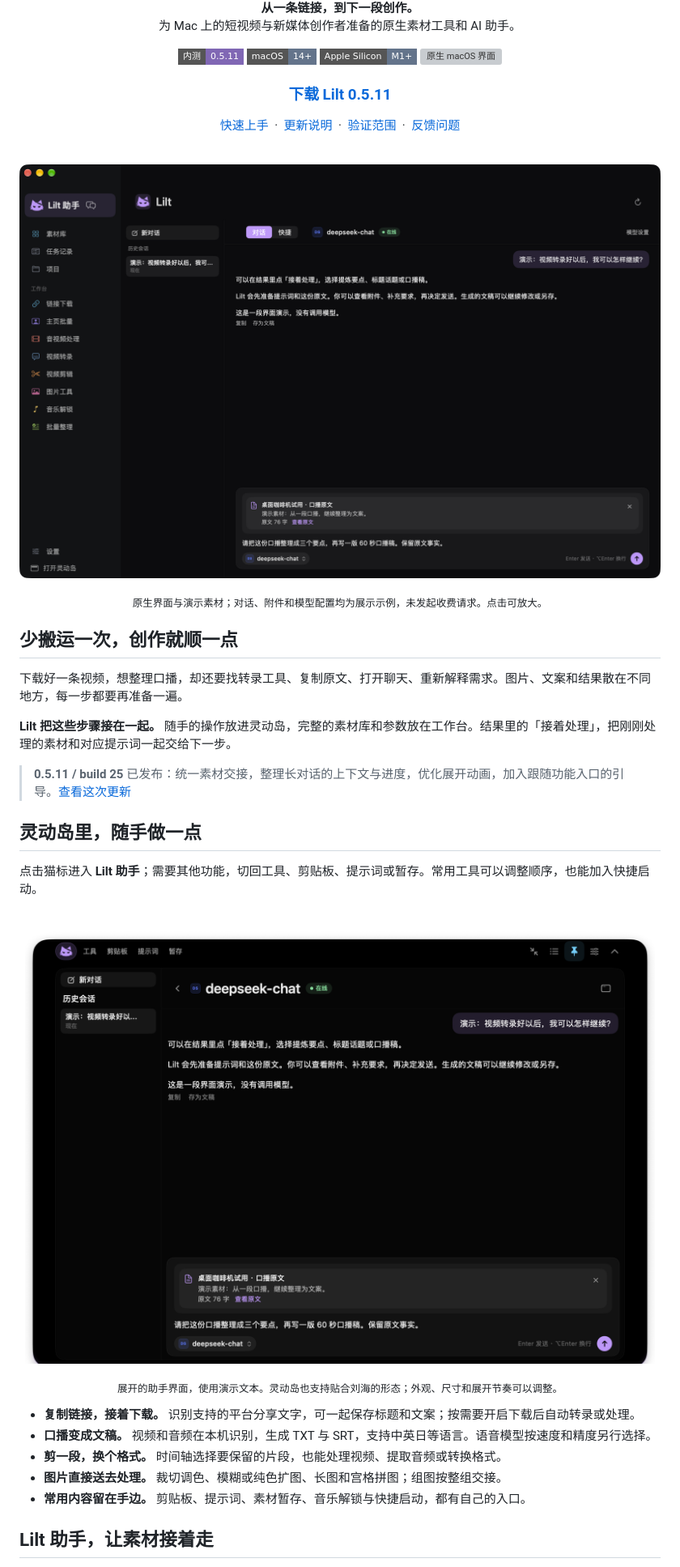
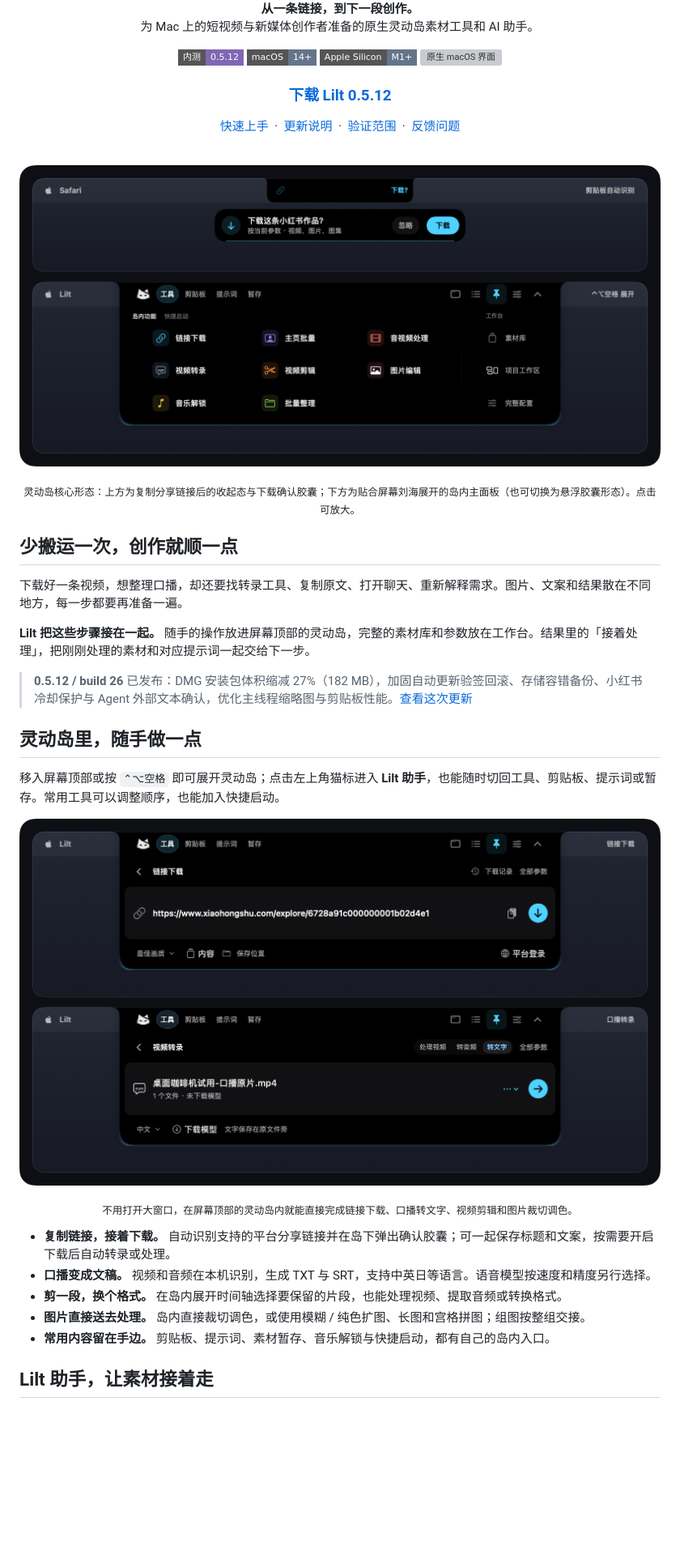
Before and after one commit to limyum-creator/lilt-releases, a Markdown page: README.md, the part around one of its changes. Shown at 81% size. Drawn GitHub-style; pictures changed too: assets/lilt-island-home.png (added), assets/lilt-island-tools.png (added), assets/lilt-island.png; badges without logos; blank space fills up the shorter version; grey boxes are pictures that could not be loaded.

Commit message:
docs: showcase Dynamic Island core workflows and update to v0.5.12

```diff
--- a/README.md
+++ b/README.md
@@ -7,18 +7,18 @@
 
 <p align="center">
   <b>从一条链接，到下一段创作。</b><br>
-  为 Mac 上的短视频与新媒体创作者准备的原生素材工具和 AI 助手。
+  为 Mac 上的短视频与新媒体创作者准备的原生灵动岛素材工具和 AI 助手。
 </p>
 
 <p align="center">
-  <a href="https://github.com/limyum-creator/lilt-releases/releases/tag/v0.5.11"><img src="https://img.shields.io/badge/内测-0.5.11-8067B4?style=flat-square" alt="当前内测版本 0.5.11"></a>
+  <a href="https://github.com/limyum-creator/lilt-releases/releases/tag/v0.5.12"><img src="https://img.shields.io/badge/内测-0.5.12-8067B4?style=flat-square" alt="当前内测版本 0.5.12"></a>
   <img src="https://img.shields.io/badge/macOS-14%2B-64748B?style=flat-square&amp;logo=apple&amp;logoColor=white" alt="macOS 14 或更新">
   <img src="https://img.shields.io/badge/Apple_Silicon-M1%2B-64748B?style=flat-square" alt="Apple Silicon M1 及更新芯片">
   <img src="https://img.shields.io/badge/原生界面-SwiftUI_%2F_AppKit-4088AE?style=flat-square" alt="原生 macOS 界面">
 </p>
 
 <h3 align="center">
-  <a href="https://github.com/limyum-creator/lilt-releases/releases/download/v0.5.11/Lilt-0.5.11-macOS-arm64.dmg">下载 Lilt 0.5.11</a>
+  <a href="https://github.com/limyum-creator/lilt-releases/releases/download/v0.5.12/Lilt-0.5.12-macOS-arm64.dmg">下载 Lilt 0.5.12</a>
 </h3>
 <p align="center">
   <a href="docs/QUICKSTART.md">快速上手</a> &nbsp;·&nbsp;
@@ -29,29 +29,29 @@
 
 <br>
 
-<a href="assets/lilt-workbench.png"><img src="assets/lilt-workbench.png" width="100%" alt="Lilt 工作台的原生对话界面：顶部助手入口，历史会话，以及已准备的口播提示词和原文附件。"></a>
-<p align="center"><sub>原生界面与演示素材；对话、附件和模型配置均为展示示例，未发起收费请求。点击可放大。</sub></p>
+<a href="assets/lilt-island-home.png"><img src="assets/lilt-island-home.png" width="100%" alt="Lilt 灵动岛核心形态：收起态自动识别剪贴板分享链接并弹出下载胶囊；展开态贴合屏幕顶部刘海，集中承载 8 项岛内高频工具、剪贴板、提示词、暂存与工作台入口。"></a>
+<p align="center"><sub>灵动岛核心形态：上方为复制分享链接后的收起态与下载确认胶囊；下方为贴合屏幕刘海展开的岛内主面板（也可切换为悬浮胶囊形态）。点击可放大。</sub></p>
 
 ## 少搬运一次，创作就顺一点
 
 下载好一条视频，想整理口播，却还要找转录工具、复制原文、打开聊天、重新解释需求。图片、文案和结果散在不同地方，每一步都要再准备一遍。
 
-**Lilt 把这些步骤接在一起。** 随手的操作放进灵动岛，完整的素材库和参数放在工作台。结果里的「接着处理」，把刚刚处理的素材和对应提示词一起交给下一步。
+**Lilt 把这些步骤接在一起。** 随手的操作放进屏幕顶部的灵动岛，完整的素材库和参数放在工作台。结果里的「接着处理」，把刚刚处理的素材和对应提示词一起交给下一步。
 
-> **0.5.11 / build 25** 已发布：统一素材交接，整理长对话的上下文与进度，优化展开动画，加入跟随功能入口的引导。[查看这次更新](https://github.com/limyum-creator/lilt-releases/releases/tag/v0.5.11)
+> **0.5.12 / build 26** 已发布：DMG 安装包体积缩减 27%（182 MB），加固自动更新验签回滚、存储容错备份、小红书冷却保护与 Agent 外部文本确认，优化主线程缩略图与剪贴板性能。[查看这次更新](https://github.com/limyum-creator/lilt-releases/releases/tag/v0.5.12)
 
 ## 灵动岛里，随手做一点
 
-点击猫标进入 **Lilt 助手**；需要其他功能，切回工具、剪贴板、提示词或暂存。常用工具可以调整顺序，也能加入快捷启动。
+移入屏幕顶部或按 `⌃⌥空格` 即可展开灵动岛；点击左上角猫标进入 **Lilt 助手**，也能随时切回工具、剪贴板、提示词或暂存。常用工具可以调整顺序，也能加入快捷启动。
 
-<a href="assets/lilt-island.png"><img src="assets/lilt-island.png" width="100%" alt="展开的 Lilt 灵动岛：最左侧猫标进入助手，同一窗口中查看会话、原文附件和多行输入。"></a>
-<p align="center"><sub>展开的助手界面，使用演示文本。灵动岛也支持贴合刘海的形态；外观、尺寸和展开节奏可以调整。</sub></p>
+<a href="assets/lilt-island-tools.png"><img src="assets/lilt-island-tools.png" width="100%" alt="在灵动岛内直接完成链接下载与视频口播转录：无需打开主窗口，在顶部岛内即可粘贴链接、拖入音视频、选择画质或语音模型并立即处理。"></a>
+<p align="center"><sub>不用打开大窗口，在屏幕顶部的灵动岛内就能直接完成链接下载、口播转文字、视频剪辑和图片裁切调色。</sub></p>
 
-- **复制链接，接着下载。** 识别支持的平台分享文字，可一起保存标题和文案；按需要开启下载后自动转录或处理。
+- **复制链接，接着下载。** 自动识别支持的平台分享链接并在岛下弹出确认胶囊；可一起保存标题和文案，按需要开启下载后自动转录或处理。
 - **口播变成文稿。** 视频和音频在本机识别，生成 TXT 与 SRT，支持中英日等语言。语音模型按速度和精度另行选择。
-- **剪一段，换个格式。** 时间轴选择要保留的片段，也能处理视频、提取音频或转换格式。
-- **图片直接送去处理。** 裁切调色、模糊或纯色扩图、长图和宫格拼图；组图按整组交接。
-- **常用内容留在手边。** 剪贴板、提示词、素材暂存、音乐解锁与快捷启动，都有自己的入口。
+- **剪一段，换个格式。** 在岛内展开时间轴选择要保留的片段，也能处理视频、提取音频或转换格式。
+- **图片直接送去处理。** 岛内直接裁切调色，或使用模糊 / 纯色扩图、长图和宫格拼图；组图按整组交接。
+- **常用内容留在手边。** 剪贴板、提示词、素材暂存、音乐解锁与快捷启动，都有自己的岛内入口。
 
 ## Lilt 助手，让素材接着走
 
```
Also changed, not shown: other parts of README.md (+18 -10 lines), docs/QUICKSTART.md (+1 -1 lines), docs/VERIFICATION.md (+13 -14 lines).
